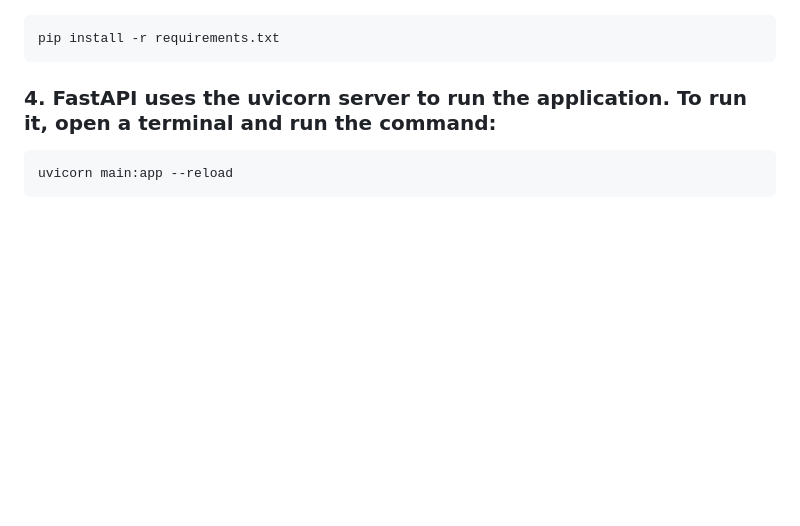
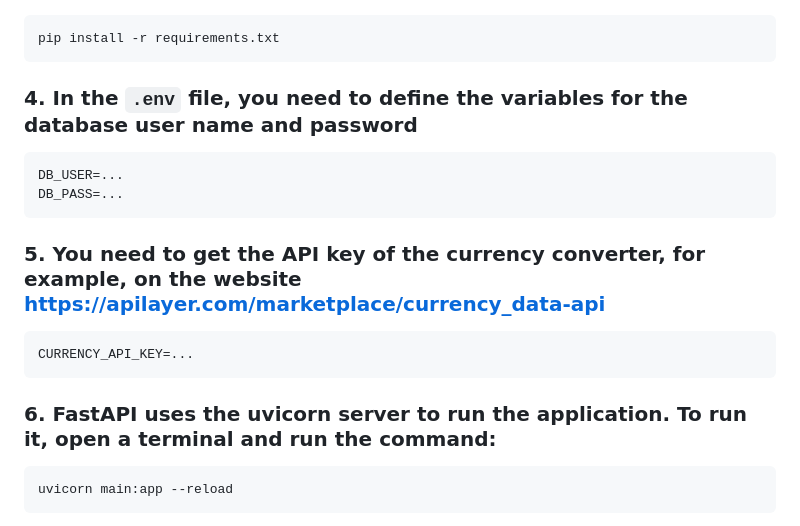
Before and after one commit to bodyauza/currency-converter, a Markdown page: README.md, the part around the change. GitHub-like rendering; blank space fills up the shorter version.

````diff
--- a/README.md
+++ b/README.md
@@ -95,7 +95,18 @@ source venv/bin/activate
 pip install -r requirements.txt
 ```
 
-### 4. FastAPI uses the uvicorn server to run the application. To run it, open a terminal and run the command:
+### 4. In the `.env` file, you need to define the variables for the database user name and password
+```
+DB_USER=...
+DB_PASS=...
+```
+
+### 5. You need to get the API key of the currency converter, for example, on the website https://apilayer.com/marketplace/currency_data-api
+```
+CURRENCY_API_KEY=...
+```
+
+### 6. FastAPI uses the uvicorn server to run the application. To run it, open a terminal and run the command:
 ```
 uvicorn main:app --reload
 ```
````
